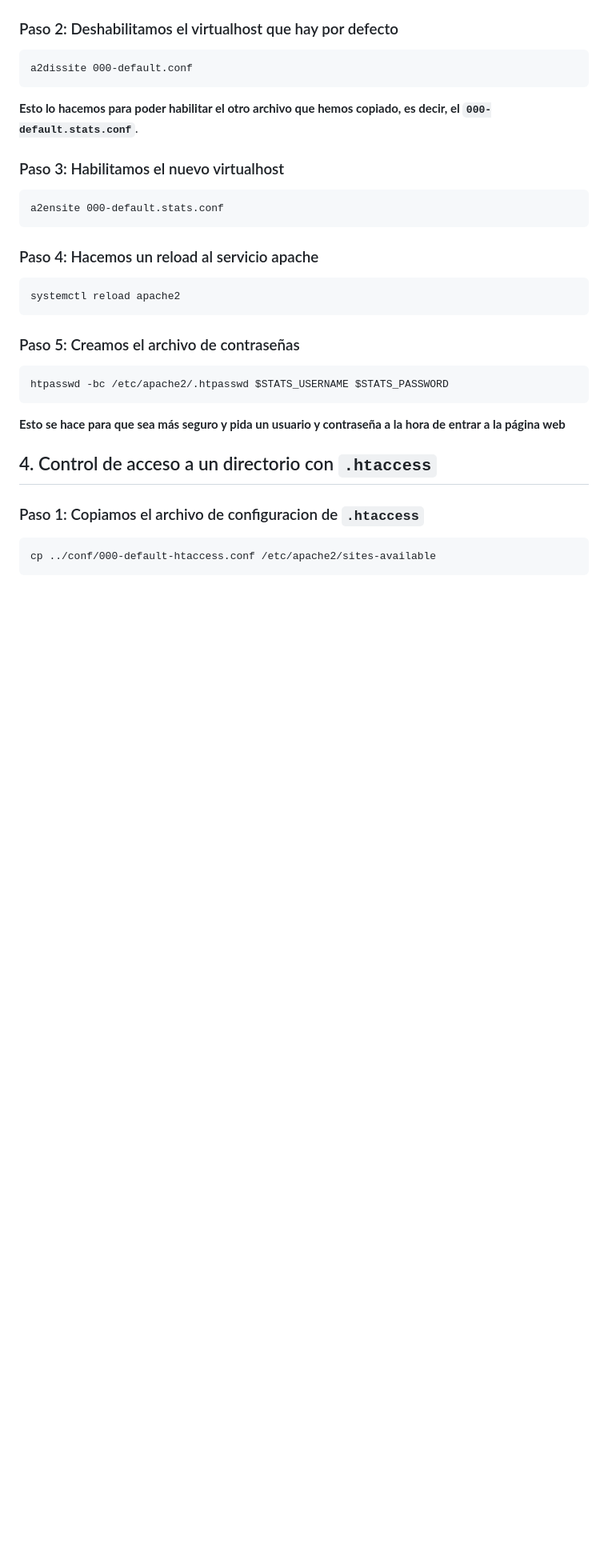
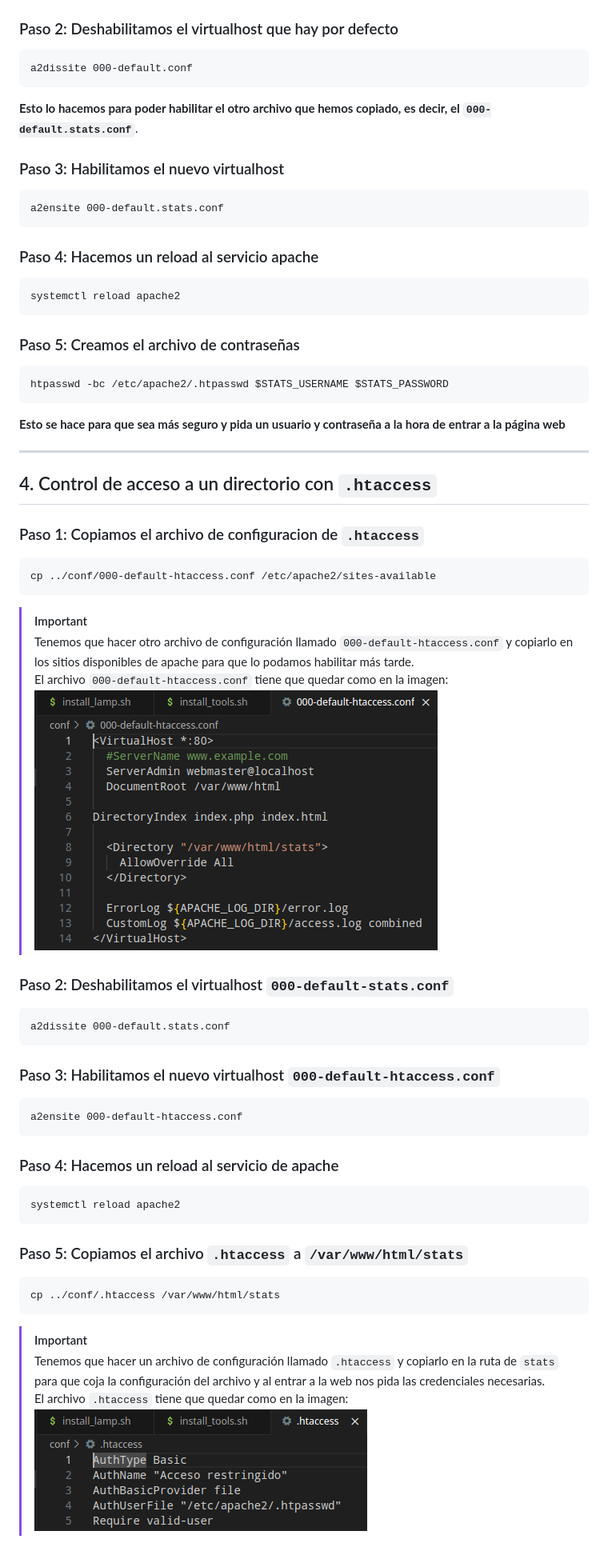
Before and after one commit to AlexRL0/Practica-IAW-1.1, a Markdown page: README.md, the part around one of its changes. Shown at 80% size. Drawn GitHub-style; pictures changed too: imagenes/htaccess.png (added); blank space fills up the shorter version.

Commit message:
cambios hechos

````diff
--- a/README.md
+++ b/README.md
@@ -255,6 +255,8 @@ htpasswd -bc /etc/apache2/.htpasswd $STATS_USERNAME $STATS_PASSWORD
 
 **Esto se hace para que sea más seguro y pida un usuario y contraseña a la hora de entrar a la página web**
 
+---
+
 ## 4. Control de acceso a un directorio con `.htaccess`
 
 ### Paso 1: Copiamos el archivo de configuracion de `.htaccess`
@@ -262,3 +264,37 @@ htpasswd -bc /etc/apache2/.htpasswd $STATS_USERNAME $STATS_PASSWORD
 ```
 cp ../conf/000-default-htaccess.conf /etc/apache2/sites-available
 ```
+
+> [!IMPORTANT]
+> Tenemos que hacer otro archivo de configuración llamado `000-default-htaccess.conf` y copiarlo en los sitios disponibles de apache para que lo podamos habilitar más tarde.
+El archivo `000-default-htaccess.conf` tiene que quedar como en la imagen:
+![](imagenes/000-default-htaccess.conf.png)
+
+### Paso 2: Deshabilitamos el virtualhost `000-default-stats.conf`
+
+```
+a2dissite 000-default.stats.conf
+```
+
+### Paso 3: Habilitamos el nuevo virtualhost `000-default-htaccess.conf`
+
+```
+a2ensite 000-default-htaccess.conf
+```
+
+### Paso 4: Hacemos un reload al servicio de apache
+
+```
+systemctl reload apache2
+```
+
+### Paso 5: Copiamos el archivo `.htaccess` a `/var/www/html/stats`
+
+```
+cp ../conf/.htaccess /var/www/html/stats
+```
+
+> [!IMPORTANT]
+> Tenemos que hacer un archivo de configuración llamado `.htaccess` y copiarlo en la ruta de `stats` para que coja la configuración del archivo y al entrar a la web nos pida las credenciales necesarias.
+El archivo `.htaccess` tiene que quedar como en la imagen:
+![](imagenes/htaccess.png)
````
Also changed, not shown: other parts of README.md (+1 -1 lines).
